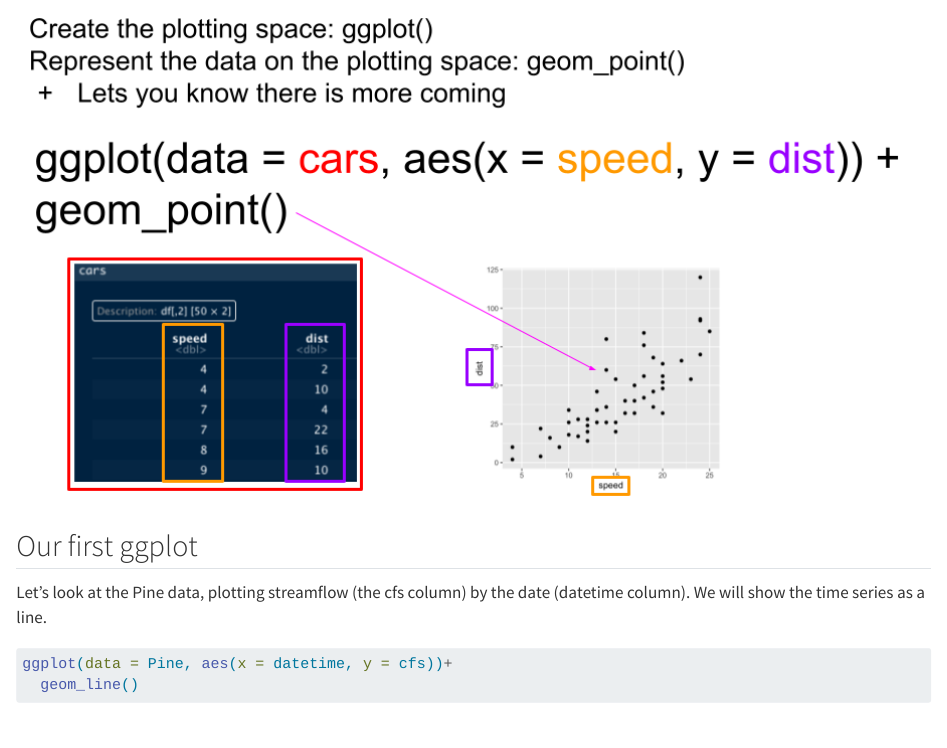
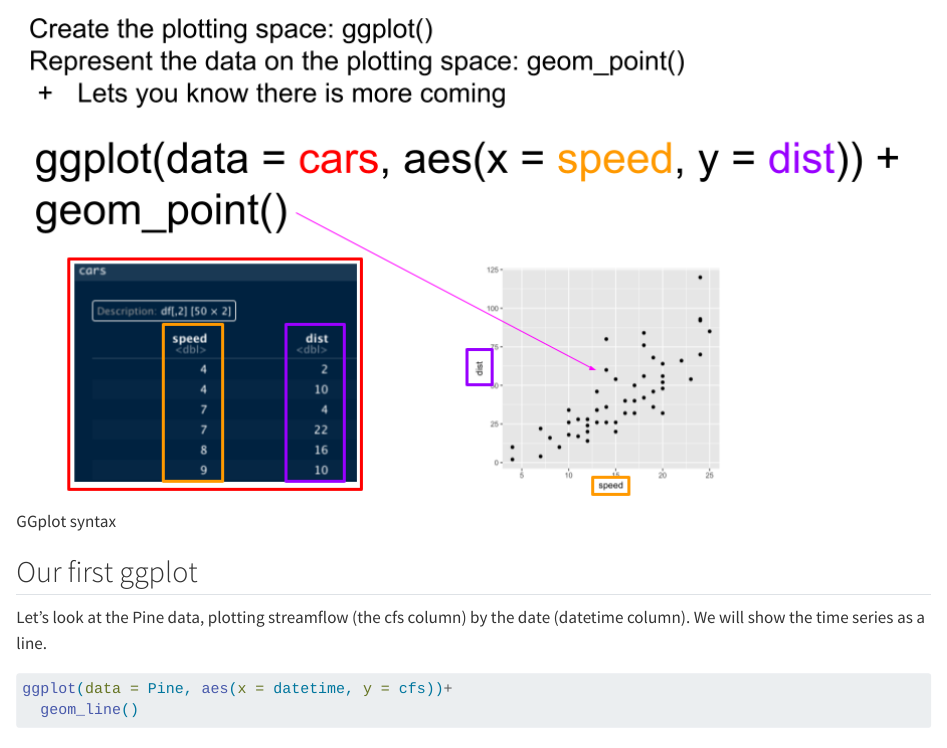
Before and after one commit to VT-Hydroinformatics/1-Intro-plotting-R, a Quarto document (01-Plotting_Demo_COMPLETE.qmd): the page in a window 1100 px wide, from 1810 px down. Rendered offline with R 4.5, knitr and Pandoc in place of Quarto, with nearby package versions.

Commit message:
Test adding alt text

````diff
--- a/01-Plotting_Demo_COMPLETE.qmd
+++ b/01-Plotting_Demo_COMPLETE.qmd
@@ -54,7 +54,7 @@ RBI <- read_csv("Flashy_Dat_Subset.csv")
 GGplot syntax
 ```
 
-![](images/GGplot_syntax.png)
+![GGplot syntax](images/GGplot_syntax.png)
 
 
 ## Our first ggplot
````
Also changed, not shown: 1 other file.
